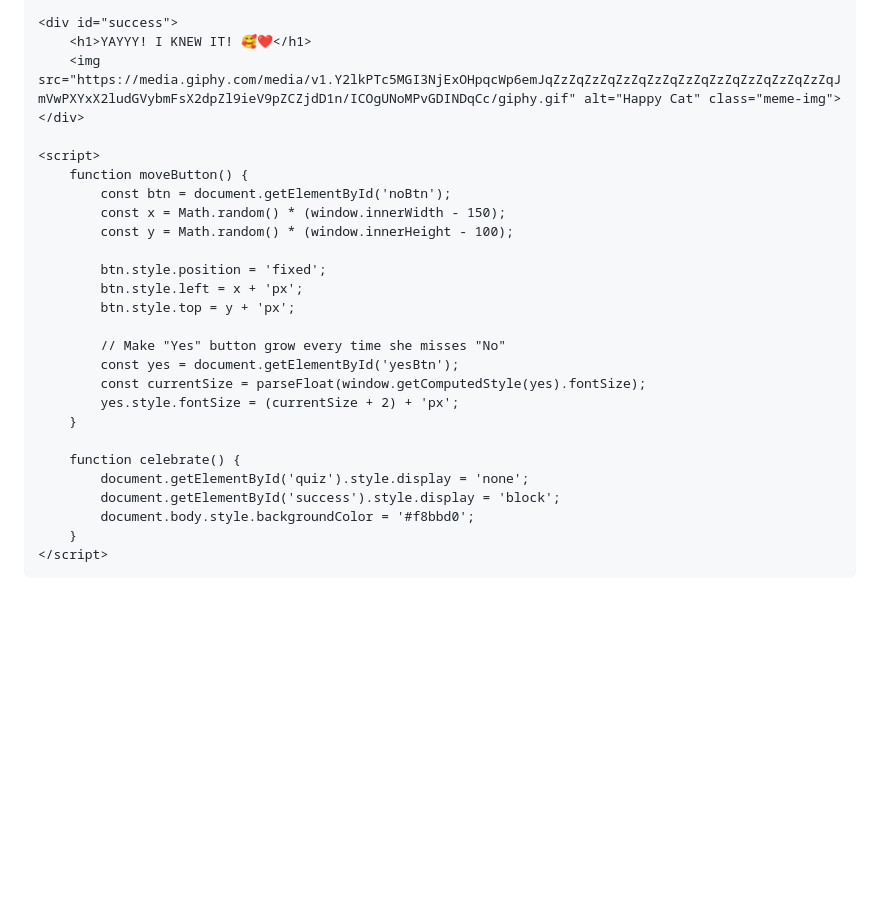
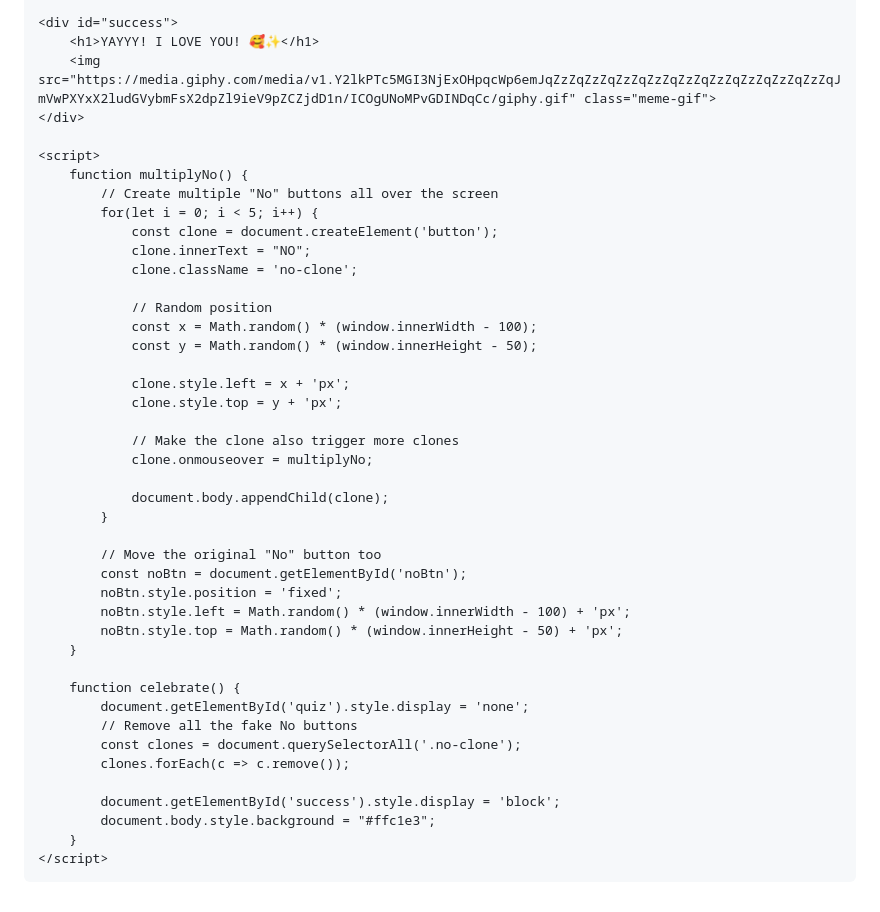
Before and after one commit to siddharthabisai0437-dotcom/Will-you-be-my-valentine-, a Markdown page: README.md, the part around one of its changes. GitHub-like rendering; blank space fills up the shorter version.

```diff
--- a/README.md
+++ b/README.md
@@ -89,30 +89,46 @@
     </div>
 
     <div id="success">
-        <h1>YAYYY! I KNEW IT! 🥰❤️</h1>
-        <img src="https://media.giphy.com/media/v1.Y2lkPTc5MGI3NjExOHpqcWp6emJqZzZqZzZqZzZqZzZqZzZqZzZqZzZqZzZqZzZqJmVwPXYxX2ludGVybmFsX2dpZl9ieV9pZCZjdD1n/ICOgUNoMPvGDINDqCc/giphy.gif" alt="Happy Cat" class="meme-img">
+        <h1>YAYYY! I LOVE YOU! 🥰✨</h1>
+        <img src="https://media.giphy.com/media/v1.Y2lkPTc5MGI3NjExOHpqcWp6emJqZzZqZzZqZzZqZzZqZzZqZzZqZzZqZzZqZzZqJmVwPXYxX2ludGVybmFsX2dpZl9ieV9pZCZjdD1n/ICOgUNoMPvGDINDqCc/giphy.gif" class="meme-gif">
     </div>
 
     <script>
-        function moveButton() {
-            const btn = document.getElementById('noBtn');
-            const x = Math.random() * (window.innerWidth - 150);
-            const y = Math.random() * (window.innerHeight - 100);
+        function multiplyNo() {
+            // Create multiple "No" buttons all over the screen
+            for(let i = 0; i < 5; i++) {
+                const clone = document.createElement('button');
+                clone.innerText = "NO";
+                clone.className = 'no-clone';
 
-            btn.style.position = 'fixed';
-            btn.style.left = x + 'px';
-            btn.style.top = y + 'px';
+                // Random position
+                const x = Math.random() * (window.innerWidth - 100);
+                const y = Math.random() * (window.innerHeight - 50);
 
-            // Make "Yes" button grow every time she misses "No"
-            const yes = document.getElementById('yesBtn');
-            const currentSize = parseFloat(window.getComputedStyle(yes).fontSize);
-            yes.style.fontSize = (currentSize + 2) + 'px';
+                clone.style.left = x + 'px';
+                clone.style.top = y + 'px';
+
+                // Make the clone also trigger more clones
+                clone.onmouseover = multiplyNo;
+
+                document.body.appendChild(clone);
+            }
+
+            // Move the original "No" button too
+            const noBtn = document.getElementById('noBtn');
+            noBtn.style.position = 'fixed';
+            noBtn.style.left = Math.random() * (window.innerWidth - 100) + 'px';
+            noBtn.style.top = Math.random() * (window.innerHeight - 50) + 'px';
         }
 
         function celebrate() {
             document.getElementById('quiz').style.display = 'none';
+            // Remove all the fake No buttons
+            const clones = document.querySelectorAll('.no-clone');
+            clones.forEach(c => c.remove());
+
             document.getElementById('success').style.display = 'block';
-            document.body.style.backgroundColor = '#f8bbd0';
+            document.body.style.background = "#ffc1e3";
         }
     </script>
 </body>
```
Also changed, not shown: other parts of README.md (+30 -30 lines).
